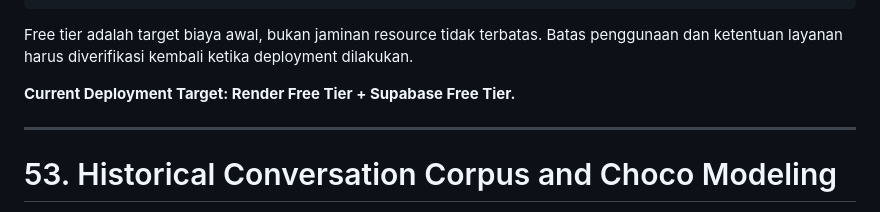
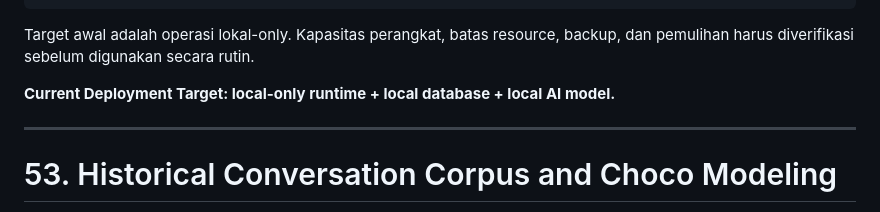
Before and after one commit to chocoanakbaik/AIKEPRIBADIAN, a Markdown page: README.md, the part around one of its changes. Rendered like a GitHub page.

````diff
--- a/README.md
+++ b/README.md
@@ -1772,9 +1764,9 @@ Test
 Document
 ```
 
-Free tier adalah target biaya awal, bukan jaminan resource tidak terbatas. Batas penggunaan dan ketentuan layanan harus diverifikasi kembali ketika deployment dilakukan.
-
-**Current Deployment Target: Render Free Tier + Supabase Free Tier.**
+Target awal adalah operasi lokal-only. Kapasitas perangkat, batas resource, backup, dan pemulihan harus diverifikasi sebelum digunakan secara rutin.
+
+**Current Deployment Target: local-only runtime + local database + local AI model.**
 
 ---
 
````
Also changed, not shown: other parts of README.md (+48 -56 lines).
